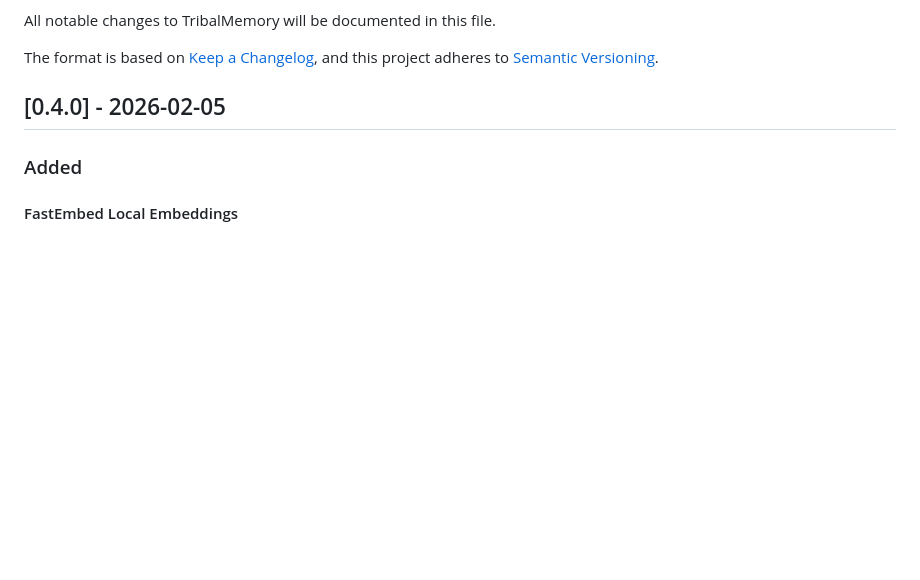
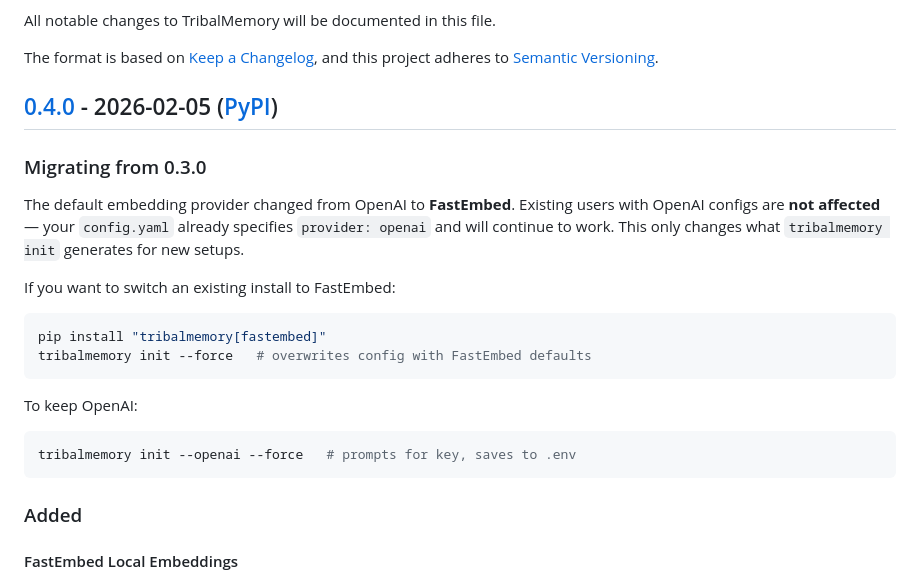
Before and after one commit to abbudjoe/TribalMemory, a Markdown page: CHANGELOG.md, the part around one of its changes. Drawn GitHub-style; blank space fills up the shorter version.

Commit message:
fix: add v0.4.0 comparison link, PyPI header, migration guide

````diff
--- a/CHANGELOG.md
+++ b/CHANGELOG.md
@@ -5,7 +5,22 @@ All notable changes to TribalMemory will be documented in this file.
 The format is based on [Keep a Changelog](https://keepachangelog.com/en/1.1.0/),
 and this project adheres to [Semantic Versioning](https://semver.org/spec/v2.0.0.html).
 
-## [0.4.0] - 2026-02-05
+## [0.4.0] - 2026-02-05 ([PyPI](https://pypi.org/project/tribalmemory/0.4.0/))
+
+### Migrating from 0.3.0
+
+The default embedding provider changed from OpenAI to **FastEmbed**. Existing users with OpenAI configs are **not affected** — your `config.yaml` already specifies `provider: openai` and will continue to work. This only changes what `tribalmemory init` generates for new setups.
+
+If you want to switch an existing install to FastEmbed:
+```bash
+pip install "tribalmemory[fastembed]"
+tribalmemory init --force   # overwrites config with FastEmbed defaults
+```
+
+To keep OpenAI:
+```bash
+tribalmemory init --openai --force   # prompts for key, saves to .env
+```
 
 ### Added
 
````
Also changed, not shown: other parts of CHANGELOG.md (+1 -0 lines).
